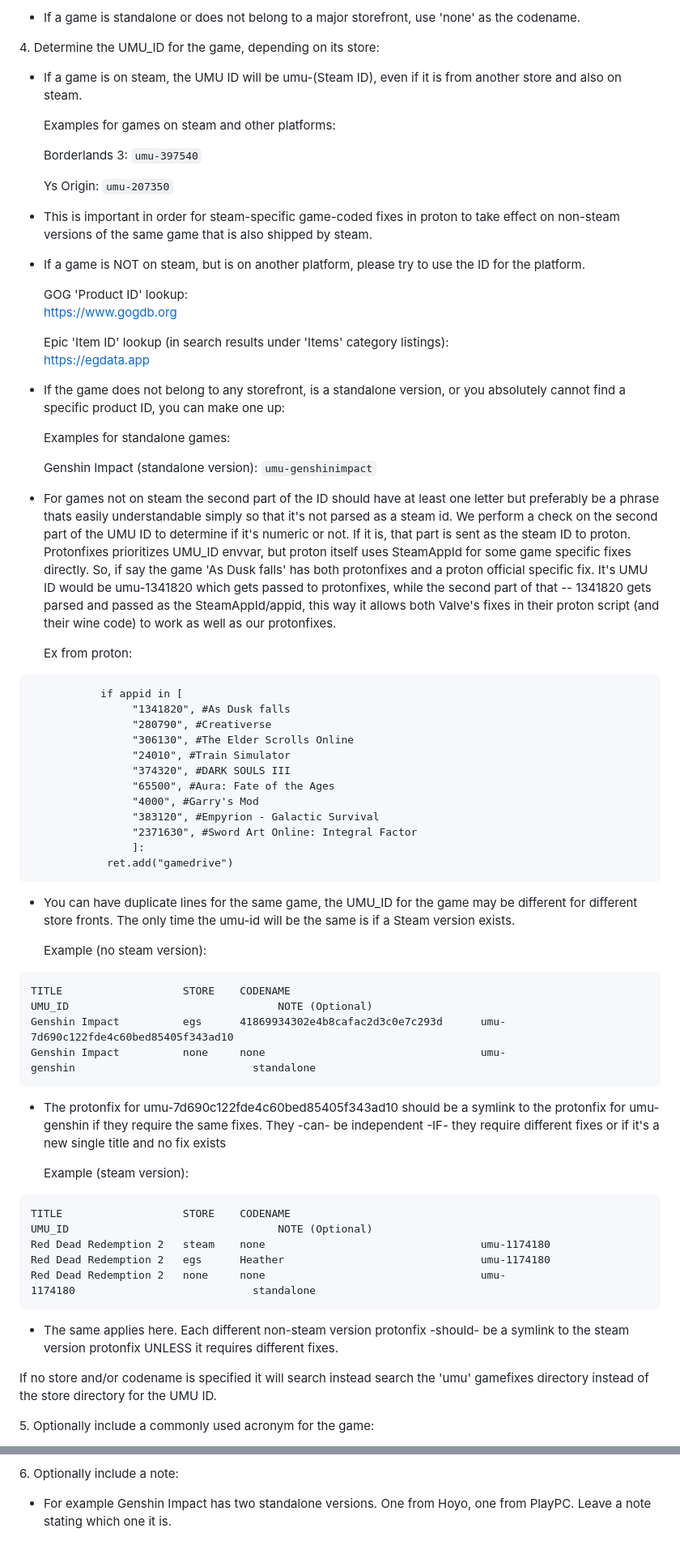
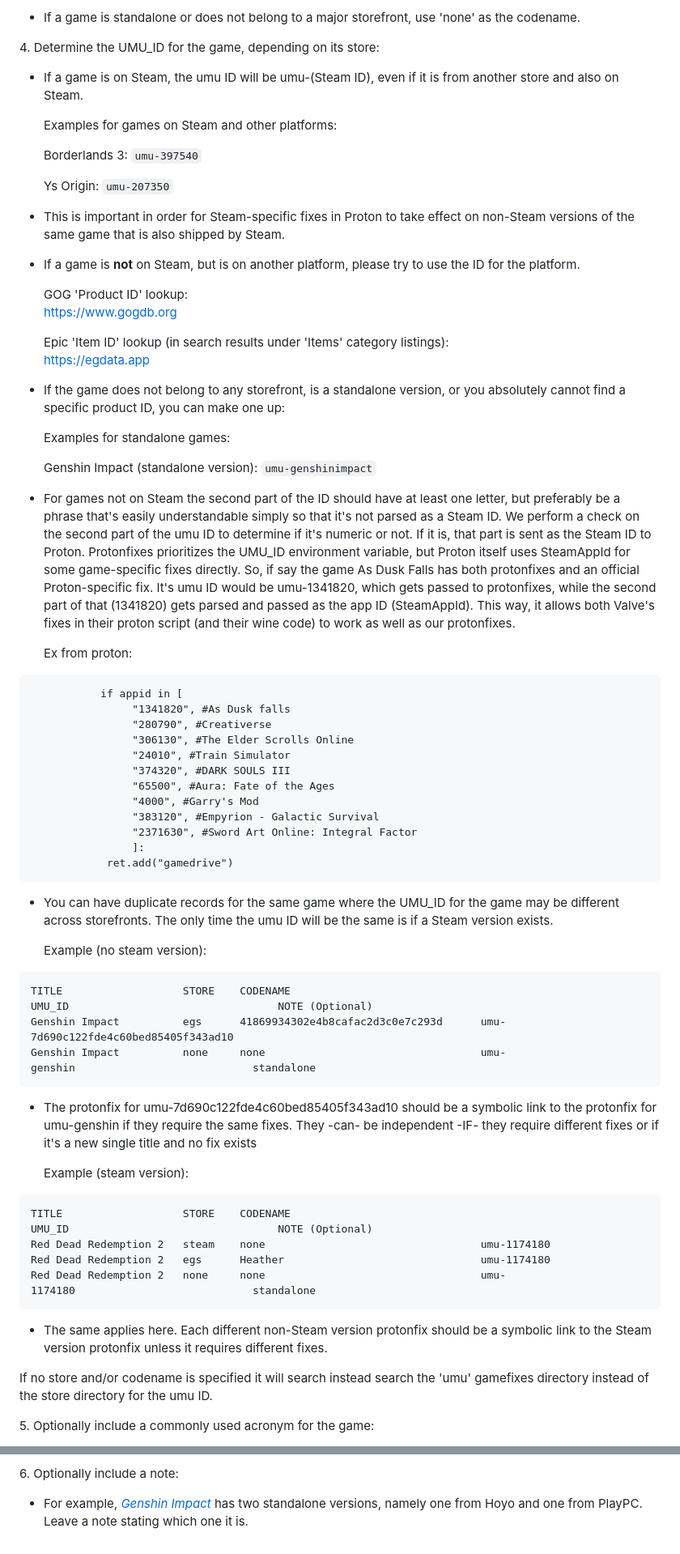
Before and after one commit to Open-Wine-Components/umu-database, a Markdown page: README.md, 2 parts joined by grey strips. Shown at 81% size. GitHub-like rendering.

Commit message:
More edits to README

````diff
--- a/README.md
+++ b/README.md
@@ -104,9 +104,9 @@ What store does the game come from? GOG? Epic (egs)? Battlenet? Amazon?
 
 4\. Determine the UMU_ID for the game, depending on its store:
 
--   If a game is on steam, the UMU ID will be umu-(Steam ID), even if it is from another store and also on steam.
+-   If a game is on Steam, the umu ID will be umu-(Steam ID), even if it is from another store and also on Steam.
 
-    Examples for games on steam and other platforms:
+    Examples for games on Steam and other platforms:
 
     Borderlands 3:
     `umu-397540`
@@ -114,9 +114,9 @@ What store does the game come from? GOG? Epic (egs)? Battlenet? Amazon?
     Ys Origin:
     `umu-207350`
 
--   This is important in order for steam-specific game-coded fixes in proton to take effect on non-steam versions of the same game that is also shipped by steam.
+-   This is important in order for Steam-specific fixes in Proton to take effect on non-Steam versions of the same game that is also shipped by Steam.
 
--   If a game is NOT on steam, but is on another platform, please try to use the ID for the platform.
+-   If a game is **not** on Steam, but is on another platform, please try to use the ID for the platform.
 
     GOG 'Product ID' lookup:\
      https://www.gogdb.org
@@ -131,7 +131,7 @@ What store does the game come from? GOG? Epic (egs)? Battlenet? Amazon?
     Genshin Impact (standalone version):
     `umu-genshinimpact`
 
--   For games not on steam the second part of the ID should have at least one letter but preferably be a phrase thats easily understandable simply so that it's not parsed as a steam id. We perform a check on the second part of the UMU ID to determine if it's numeric or not. If it is, that part is sent as the steam ID to proton. Protonfixes prioritizes UMU_ID envvar, but proton itself uses SteamAppId for some game specific fixes directly. So, if say the game 'As Dusk falls' has both protonfixes and a proton official specific fix. It's UMU ID would be umu-1341820 which gets passed to protonfixes, while the second part of that -- 1341820 gets parsed and passed as the SteamAppId/appid, this way it allows both Valve's fixes in their proton script (and their wine code) to work as well as our protonfixes.
+-   For games not on Steam the second part of the ID should have at least one letter, but preferably be a phrase that's easily understandable simply so that it's not parsed as a Steam ID. We perform a check on the second part of the umu ID to determine if it's numeric or not. If it is, that part is sent as the Steam ID to Proton. Protonfixes prioritizes the UMU_ID environment variable, but Proton itself uses SteamAppId for some game-specific fixes directly. So, if say the game As Dusk Falls has both protonfixes and an official Proton-specific fix. It's umu ID would be umu-1341820, which gets passed to protonfixes, while the second part of that (1341820) gets parsed and passed as the app ID (SteamAppId). This way, it allows both Valve's fixes in their proton script (and their wine code) to work as well as our protonfixes.
 
     Ex from proton:
 
@@ -150,7 +150,7 @@ What store does the game come from? GOG? Epic (egs)? Battlenet? Amazon?
             ret.add("gamedrive")
 ```
 
--   You can have duplicate lines for the same game, the UMU_ID for the game may be different for different store fronts. The only time the umu-id will be the same is if a Steam version exists.
+-   You can have duplicate records for the same game where the UMU_ID for the game may be different across storefronts. The only time the umu ID will be the same is if a Steam version exists.
 
     Example (no steam version):
 
@@ -160,7 +160,7 @@ Genshin Impact          egs      41869934302e4b8cafac2d3c0e7c293d
 Genshin Impact          none     none                                  umu-genshin                            standalone
 ```
 
--   The protonfix for umu-7d690c122fde4c60bed85405f343ad10 should be a symlink to the protonfix for umu-genshin if they require the same fixes. They -can- be independent -IF- they require different fixes or if it's a new single title and no fix exists
+-   The protonfix for umu-7d690c122fde4c60bed85405f343ad10 should be a symbolic link to the protonfix for umu-genshin if they require the same fixes. They -can- be independent -IF- they require different fixes or if it's a new single title and no fix exists
 
     Example (steam version):
 
@@ -171,9 +171,9 @@ Red Dead Redemption 2   egs      Heather
 Red Dead Redemption 2   none     none                                  umu-1174180                            standalone
 ```
 
--   The same applies here. Each different non-steam version protonfix -should- be a symlink to the steam version protonfix UNLESS it requires different fixes.
+-   The same applies here. Each different non-Steam version protonfix should be a symbolic link to the Steam version protonfix unless it requires different fixes.
 
-If no store and/or codename is specified it will search instead search the 'umu' gamefixes directory instead of the store directory for the UMU ID.
+If no store and/or codename is specified it will search instead search the 'umu' gamefixes directory instead of the store directory for the umu ID.
 
 5\. Optionally include a commonly used acronym for the game:
 
@@ -181,4 +181,4 @@ If no store and/or codename is specified it will search instead search the 'umu'
 
 6\. Optionally include a note:
 
--   For example Genshin Impact has two standalone versions. One from Hoyo, one from PlayPC. Leave a note stating which one it is.
+-   For example, [_Genshin Impact_](https://genshin.hoyoverse.com/en/) has two standalone versions, namely one from Hoyo and one from PlayPC. Leave a note stating which one it is.
````
Also changed, not shown: other parts of README.md (+8 -8 lines).
